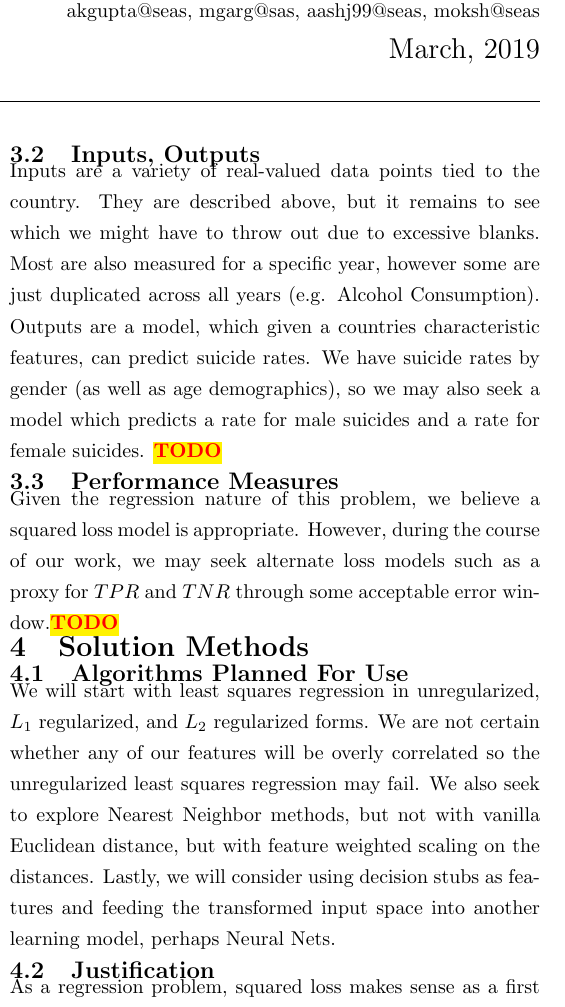
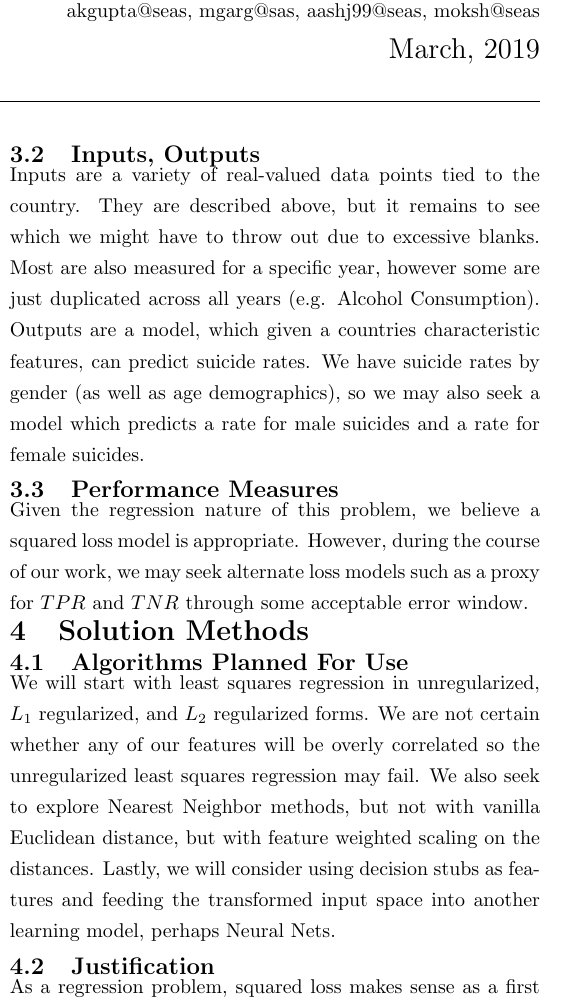
Before and after one commit to akgpta/CIS520-Final-Project, a LaTeX document (Proposal/Proposal.tex): part of one column of page 1 of 3, cut so that both start at the same text. Compiled offline with pdfLaTeX.

Commit message:
removed todos

```diff
--- a/Proposal/Proposal.tex
+++ b/Proposal/Proposal.tex
@@ -72,8 +72,8 @@ World Health Organization data set will well over 35 years of suicide rates by c
 
 \section{Problem Formulation}
 \subsection{Data Processing Needed} Our data came in a variety of comma-separated formats. A lot of countries were labelled in differing manner and years were often a column and other times a point in a row. We used Excel Pivot Tables to make these more easily parsable and standardized. Later, blanks and other issues with inconsistencies are removed with Python to get an aggregated set of data. Other pre-processing includes removing blanks, reconciling some country names such as (Trinidad \& Tobago vs. Trinidad and Tobago).
-\subsection{Inputs, Outputs} Inputs are a variety of real-valued data points tied to the country. They are described above, but it remains to see which we might have to throw out due to excessive blanks. Most are also measured for a specific year, however some are just duplicated across all years (e.g. Alcohol Consumption). Outputs are a model, which given a countries characteristic features, can predict suicide rates. We have suicide rates by gender (as well as age demographics), so we may also seek a model which predicts a rate for male suicides and a rate for female suicides.  \TODO
-\subsection{Performance Measures} Given the regression nature of this problem, we believe a squared loss model is appropriate. However, during the course of our work, we may seek alternate loss models such as a proxy for $TPR$ and $TNR$ through some acceptable error window.\TODO
+\subsection{Inputs, Outputs} Inputs are a variety of real-valued data points tied to the country. They are described above, but it remains to see which we might have to throw out due to excessive blanks. Most are also measured for a specific year, however some are just duplicated across all years (e.g. Alcohol Consumption). Outputs are a model, which given a countries characteristic features, can predict suicide rates. We have suicide rates by gender (as well as age demographics), so we may also seek a model which predicts a rate for male suicides and a rate for female suicides.
+\subsection{Performance Measures} Given the regression nature of this problem, we believe a squared loss model is appropriate. However, during the course of our work, we may seek alternate loss models such as a proxy for $TPR$ and $TNR$ through some acceptable error window.
 
 
 \section{Solution Methods}
```
Also changed, not shown: Proposal/Proposal.pdf, 3 other files.
